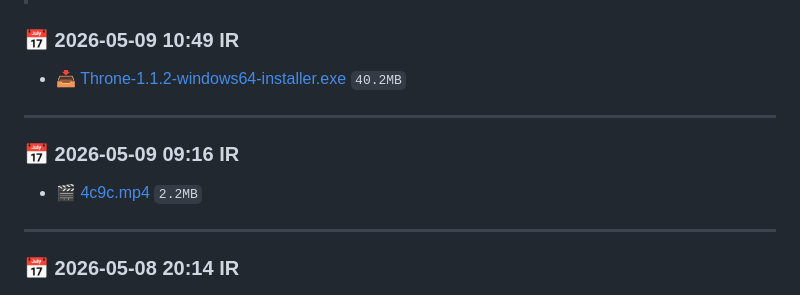
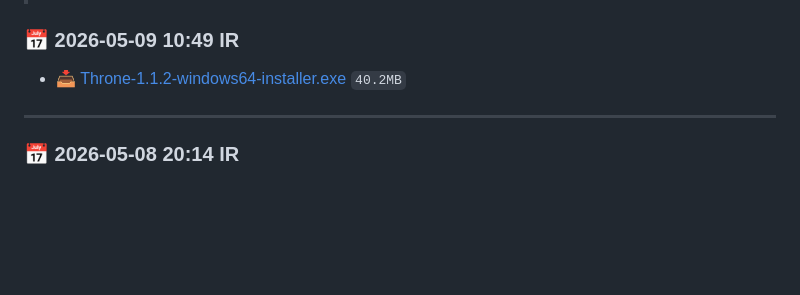
Before and after one commit to DavSpencer/JGool, a Markdown page: Links.md, the part around the change. GitHub-like rendering; blank space fills up the shorter version.

```diff
--- a/Links.md
+++ b/Links.md
@@ -4,12 +4,6 @@
 
 ### 📅 2026-05-09 10:49 IR
 - 📥 [Throne-1.1.2-windows64-installer.exe](https://github.com/DavSpencer/JGool/raw/main/dl/Throne-1.1.2-windows64-installer.exe) `40.2MB`
-
----
-
-
-### 📅 2026-05-09 09:16 IR
-- 🎬 [4c9c.mp4](https://github.com/DavSpencer/JGool/raw/main/dl/4c9c.mp4) `2.2MB`
 
 ---
 
```
